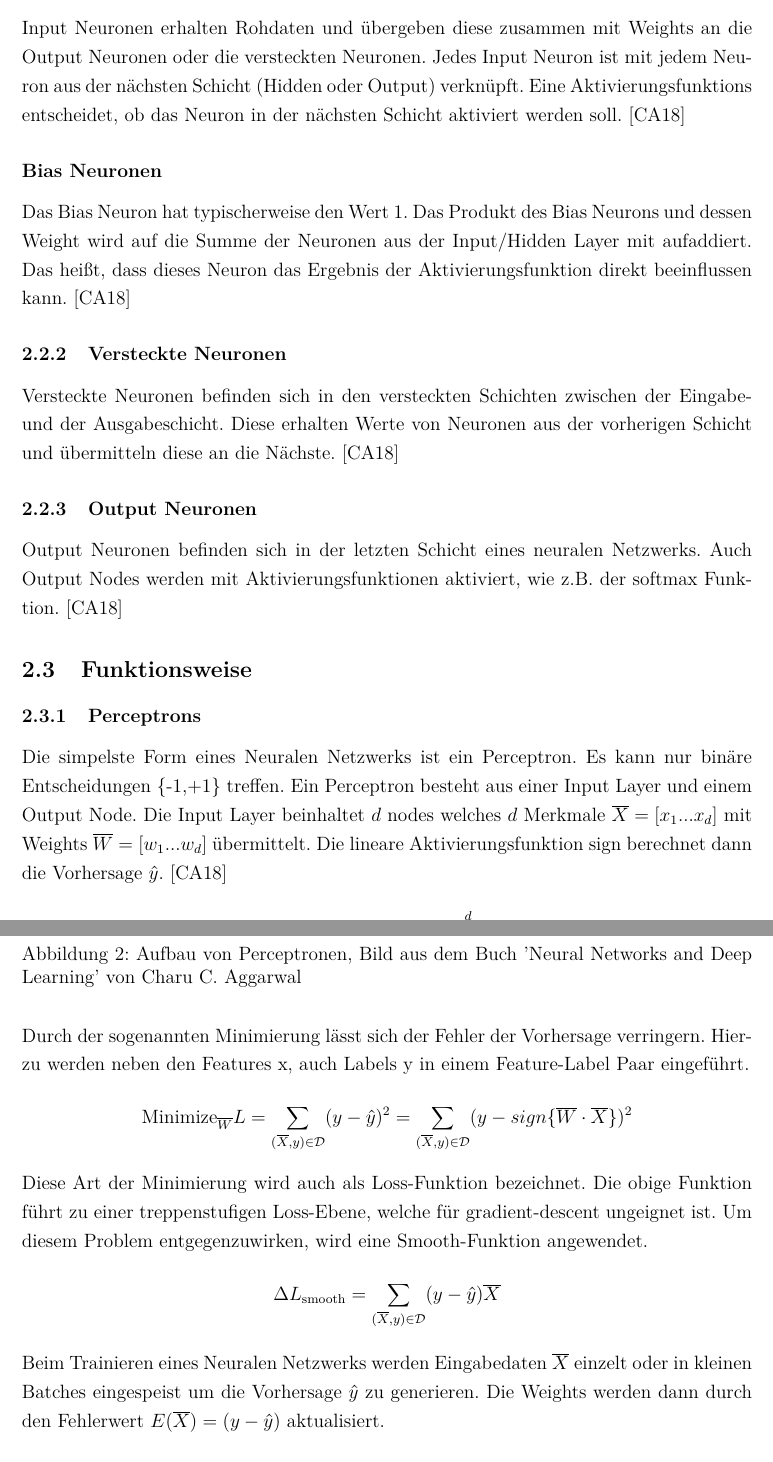
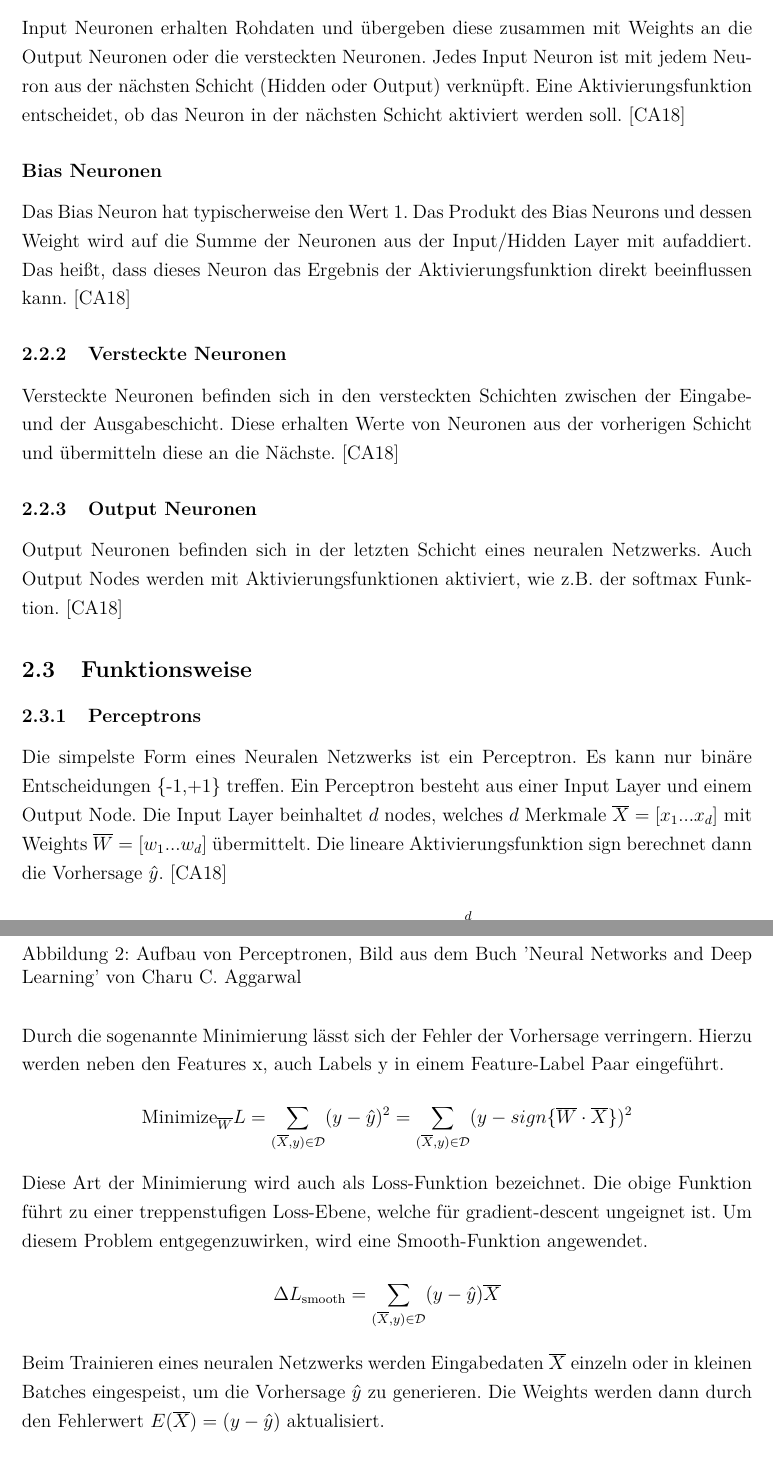
Before and after one commit to ReiwuKleiwu/MA2_Prak_16_Neuronale_Netze, a LaTeX document (LaTeX/BA_LateXVorlage_v3-2.tex, which reads LaTeX/01-2_neuronen.tex, LaTeX/01-3_perceptron.tex): two parts of pages 8 and 9 of 25, joined at a grey line, cut so that both start at the same text. Compiled offline with pdfLaTeX.

Commit message:
fix typo

```diff
--- a/LaTeX/01-2_neuronen.tex
+++ b/LaTeX/01-2_neuronen.tex
@@ -37,7 +37,7 @@ Einfluss.\cite{CA18}
 \subsection{Arten von Neuronen}\label{subsec:neuronen:arten_von_neuronen}
 \subsubsection{Input Neuronen}
 Input Neuronen erhalten Rohdaten und übergeben diese zusammen mit Weights an die Output Neuronen oder die versteckten Neuronen. Jedes Input Neuron ist mit jedem Neuron aus der nächsten Schicht
-(Hidden oder Output) verknüpft. Eine Aktivierungsfunktions entscheidet, ob das Neuron in der nächsten Schicht aktiviert werden soll. \cite{CA18}
+(Hidden oder Output) verknüpft. Eine Aktivierungsfunktion entscheidet, ob das Neuron in der nächsten Schicht aktiviert werden soll. \cite{CA18}
 \paragraph{Bias Neuronen}
 Das Bias Neuron hat typischerweise den Wert 1. Das Produkt des Bias Neurons und dessen Weight wird auf die Summe der Neuronen aus der Input/Hidden Layer mit aufaddiert. Das heißt, dass dieses Neuron
 das Ergebnis der Aktivierungsfunktion direkt beeinflussen kann. \cite{CA18}
--- a/LaTeX/01-3_perceptron.tex
+++ b/LaTeX/01-3_perceptron.tex
@@ -1,7 +1,7 @@
 
 \subsubsection{Perceptrons}
 Die simpelste Form eines Neuralen Netzwerks ist ein Perceptron. Es kann nur binäre Entscheidungen \{-1,+1\} treffen. Ein Perceptron besteht aus einer Input Layer und einem Output Node.
-Die Input Layer beinhaltet $d$ nodes welches $d$ Merkmale $\overline{X} = [x_1...x_d]$ mit Weights $\overline{W} = [w_1...w_d]$ übermittelt. Die lineare Aktivierungsfunktion sign berechnet
+Die Input Layer beinhaltet $d$ nodes, welches $d$ Merkmale $\overline{X} = [x_1...x_d]$ mit Weights $\overline{W} = [w_1...w_d]$ übermittelt. Die lineare Aktivierungsfunktion sign berechnet
 dann die Vorhersage $\hat{y}$. \cite{CA18}\\
 $$\hat{y} = sign\{\overline{W} \cdot \overline{X}\} = sign\{\sum\limits^{d}_{j=1}w_jx_j\}$$\\
 In vielen Fällen wird ein nicht variables Element $b$ mit in der Rechnung berücksichtigt. Dies verursacht, dass der Mittelwert der Vorhersage nicht 0 ist. \cite{CA18}\\
@@ -22,9 +22,9 @@ $$\hat{y} = sign\{\overline{W} \cdot \overline{X} + b\} = sign\{\sum\limits^{d}_
     \end{figure}
 
 \noindent
-Durch der sogenannten Minimierung lässt sich der Fehler der Vorhersage verringern. Hierzu werden neben den Features x, auch Labels y in einem Feature-Label Paar eingeführt.
+Durch die sogenannte Minimierung lässt sich der Fehler der Vorhersage verringern. Hierzu werden neben den Features x, auch Labels y in einem Feature-Label Paar eingeführt.
 $$\text{Minimize}_{\overline{W}}L = \sum\limits_{(\overline{X},y)\in \mathcal{D}}(y - \hat{y})^2 = \sum\limits_{(\overline{X},y)\in \mathcal{D}}(y - sign\{\overline{W} \cdot \overline{X}\})^2$$
 Diese Art der Minimierung wird auch als Loss-Funktion bezeichnet. Die obige Funktion führt zu einer treppenstufigen Loss-Ebene, welche für gradient-descent ungeignet ist. Um diesem Problem entgegenzuwirken, wird eine Smooth-Funktion angewendet.
 $$\Delta L_{\text{smooth}} = \sum\limits_{(\overline{X},y)\in \mathcal{D}}(y - \hat{y})\overline{X}$$
-Beim Trainieren eines Neuralen Netzwerks werden Eingabedaten $\overline{X}$ einzelt oder in kleinen Batches eingespeist um die Vorhersage $\hat{y}$ zu generieren. Die Weights werden dann durch den Fehlerwert $E(\overline{X}) = (y - \hat{y})$ aktualisiert.
+Beim Trainieren eines neuralen Netzwerks werden Eingabedaten $\overline{X}$ einzeln oder in kleinen Batches eingespeist, um die Vorhersage $\hat{y}$ zu generieren. Die Weights werden dann durch den Fehlerwert $E(\overline{X}) = (y - \hat{y})$ aktualisiert.
 $$\overline{W} \Rightarrow \overline{W} + \alpha(y - \hat{y})\overline{X}$$
```
Also changed, not shown: LaTeX/01-3_perceptron.tex (2 more changed lines).
